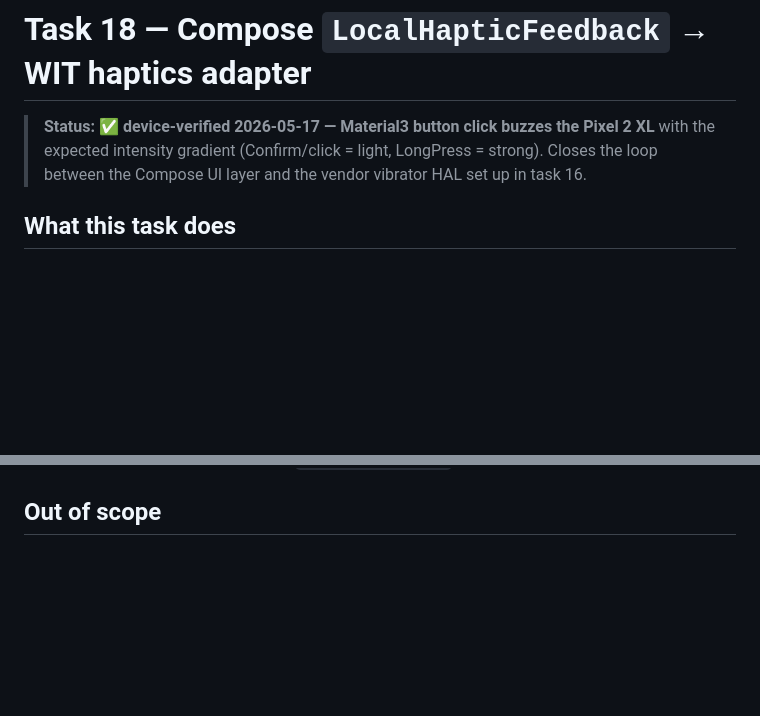
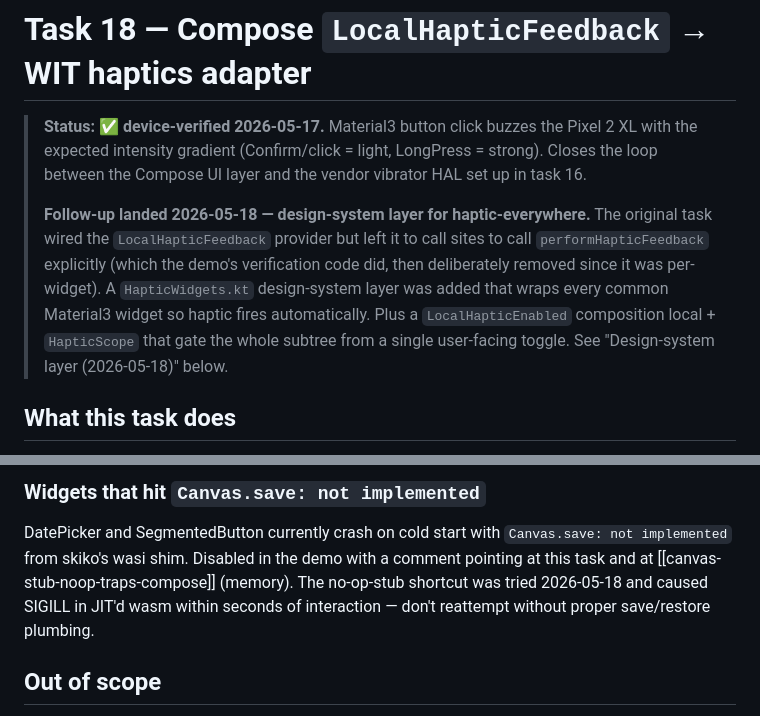
Before and after one commit to harryzz/wandr, a Markdown page: tasks/18-compose-haptic-adapter.md, 2 parts joined by grey strips. Rendered like a GitHub page; blank space fills up the shorter version.

```diff
--- a/tasks/18-compose-haptic-adapter.md
+++ b/tasks/18-compose-haptic-adapter.md
@@ -1,9 +1,21 @@
 # Task 18 — Compose `LocalHapticFeedback` → WIT haptics adapter
 
-> **Status: ✅ device-verified 2026-05-17 — Material3 button click buzzes
-> the Pixel 2 XL** with the expected intensity gradient
-> (Confirm/click = light, LongPress = strong). Closes the loop between
-> the Compose UI layer and the vendor vibrator HAL set up in task 16.
+> **Status: ✅ device-verified 2026-05-17.** Material3 button click
+> buzzes the Pixel 2 XL with the expected intensity gradient
+> (Confirm/click = light, LongPress = strong). Closes the loop
+> between the Compose UI layer and the vendor vibrator HAL set up in
+> task 16.
+>
+> **Follow-up landed 2026-05-18 — design-system layer for
+> haptic-everywhere.** The original task wired the
+> `LocalHapticFeedback` provider but left it to call sites to call
+> `performHapticFeedback` explicitly (which the demo's verification
+> code did, then deliberately removed since it was per-widget). A
+> `HapticWidgets.kt` design-system layer was added that wraps every
+> common Material3 widget so haptic fires automatically. Plus a
+> `LocalHapticEnabled` composition local + `HapticScope` that gate
+> the whole subtree from a single user-facing toggle.
+> See "Design-system layer (2026-05-18)" below.
 
 ## What this task does
 
@@ -98,3 +179,13 @@ through `LocalHapticFeedback` automatically.
+### Widgets that hit `Canvas.save: not implemented`
+
+DatePicker and SegmentedButton currently crash on cold start with
+`Canvas.save: not implemented` from skiko's wasi shim. Disabled in
+the demo with a comment pointing at this task and at
+[[canvas-stub-noop-traps-compose]] (memory). The no-op-stub
+shortcut was tried 2026-05-18 and caused SIGILL in JIT'd wasm
+within seconds of interaction — don't reattempt without proper
+save/restore plumbing.
+
 ## Out of scope
 
 - Per-widget haptic effects beyond the 5-variant WIT enum. Would
```
Also changed, not shown: other parts of tasks/18-compose-haptic-adapter.md (+69 -0 lines).
